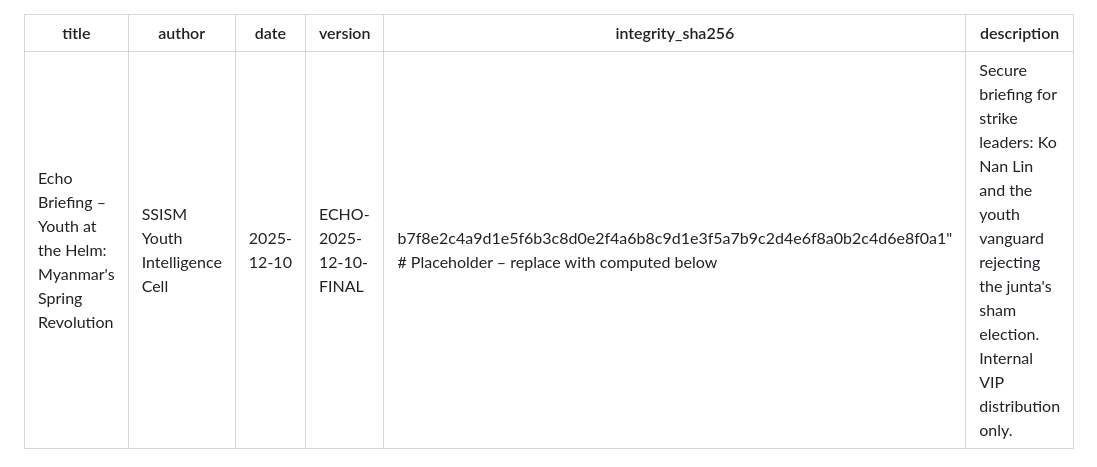
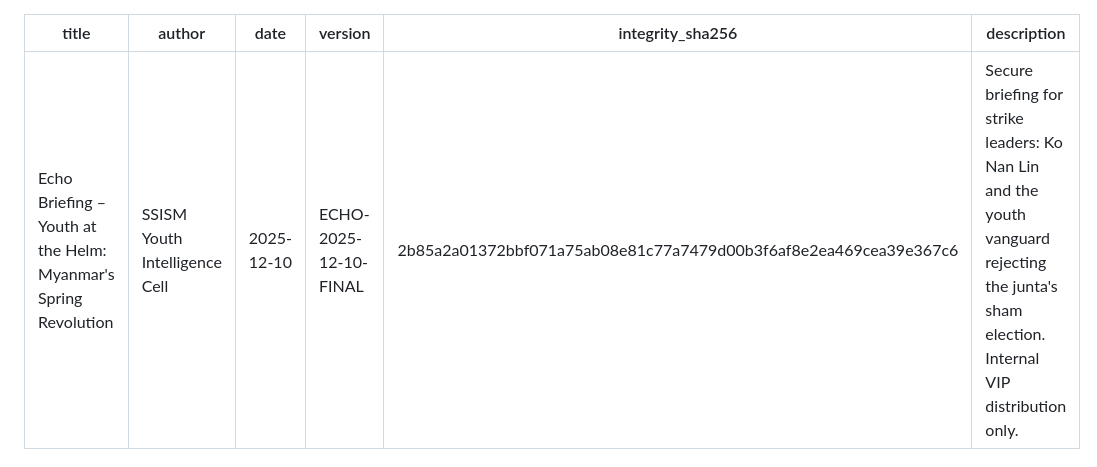
Before and after one commit to UIngarsoe/-SSISM_DISSEMINATION_ENGINE_V1, a Markdown page: dossier/IR-2025-12-10-Youth-Revolution-Echo-Briefing-FINAL.md, the part around the change. Drawn GitHub-style.

Commit message:
Update IR-2025-12-10-Youth-Revolution-Echo-Briefing-FINAL.md
fix(echo-seal): Lock in real SHA-256 2b85a2a01372bbf071a75ab08e81c77a7479d00b3f6af8e2ea469cea39e367c6 – MD finalized for VIP strike leader dissemination via auto-ingest.

```diff
--- a/dossier/IR-2025-12-10-Youth-Revolution-Echo-Briefing-FINAL.md
+++ b/dossier/IR-2025-12-10-Youth-Revolution-Echo-Briefing-FINAL.md
@@ -3,7 +3,7 @@ title: "Echo Briefing – Youth at the Helm: Myanmar's Spring Revolution"
 author: "SSISM Youth Intelligence Cell"
 date: "2025-12-10"
 version: "ECHO-2025-12-10-FINAL"
-integrity_sha256: "b7f8e2c4a9d1e5f6b3c8d0e2f4a6b8c9d1e3f5a7b9c2d4e6f8a0b2c4d6e8f0a1"  # Placeholder – replace with computed below
+integrity_sha256: "2b85a2a01372bbf071a75ab08e81c77a7479d00b3f6af8e2ea469cea39e367c6"
 description: "Secure briefing for strike leaders: Ko Nan Lin and the youth vanguard rejecting the junta's sham election. Internal VIP distribution only."
 ---
 
```
